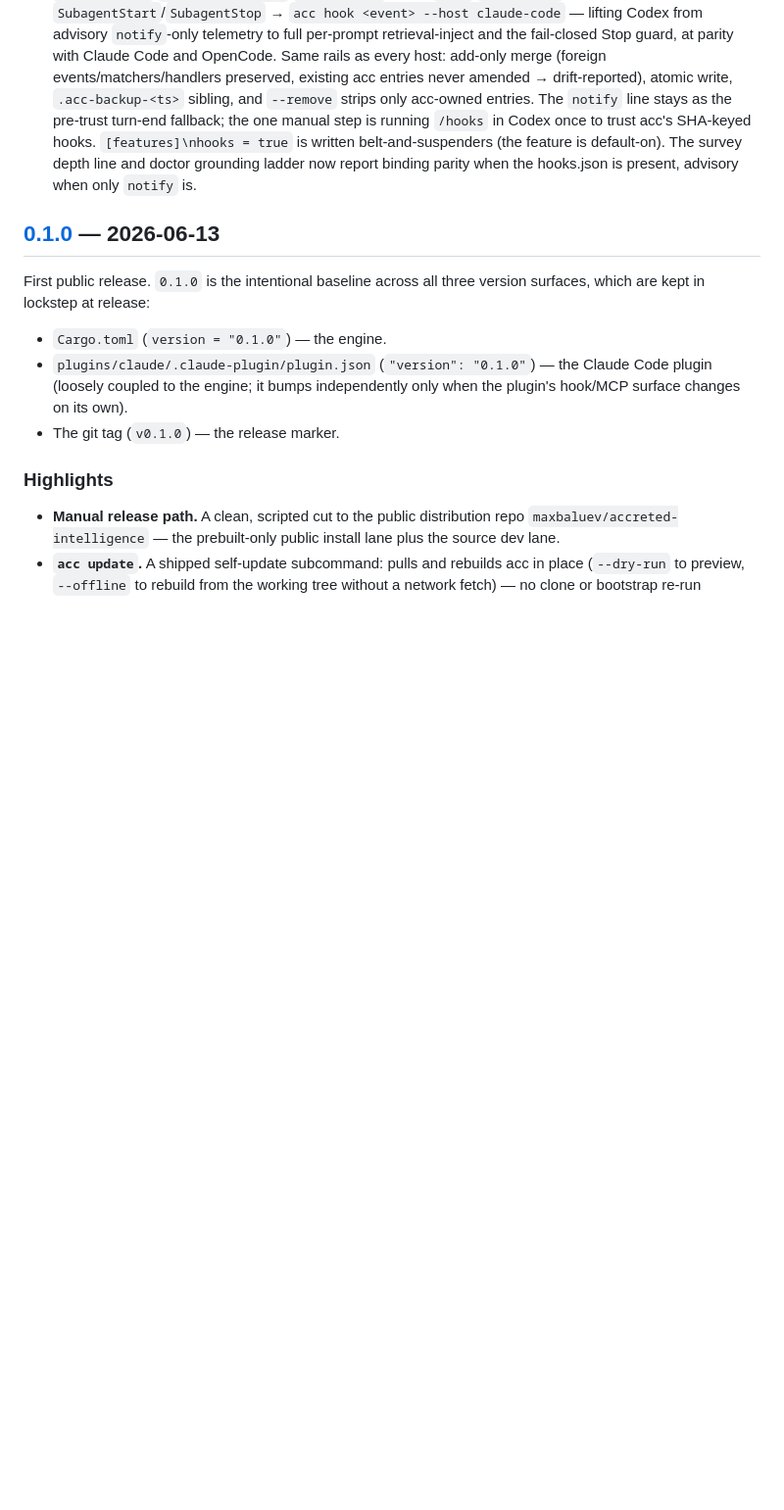
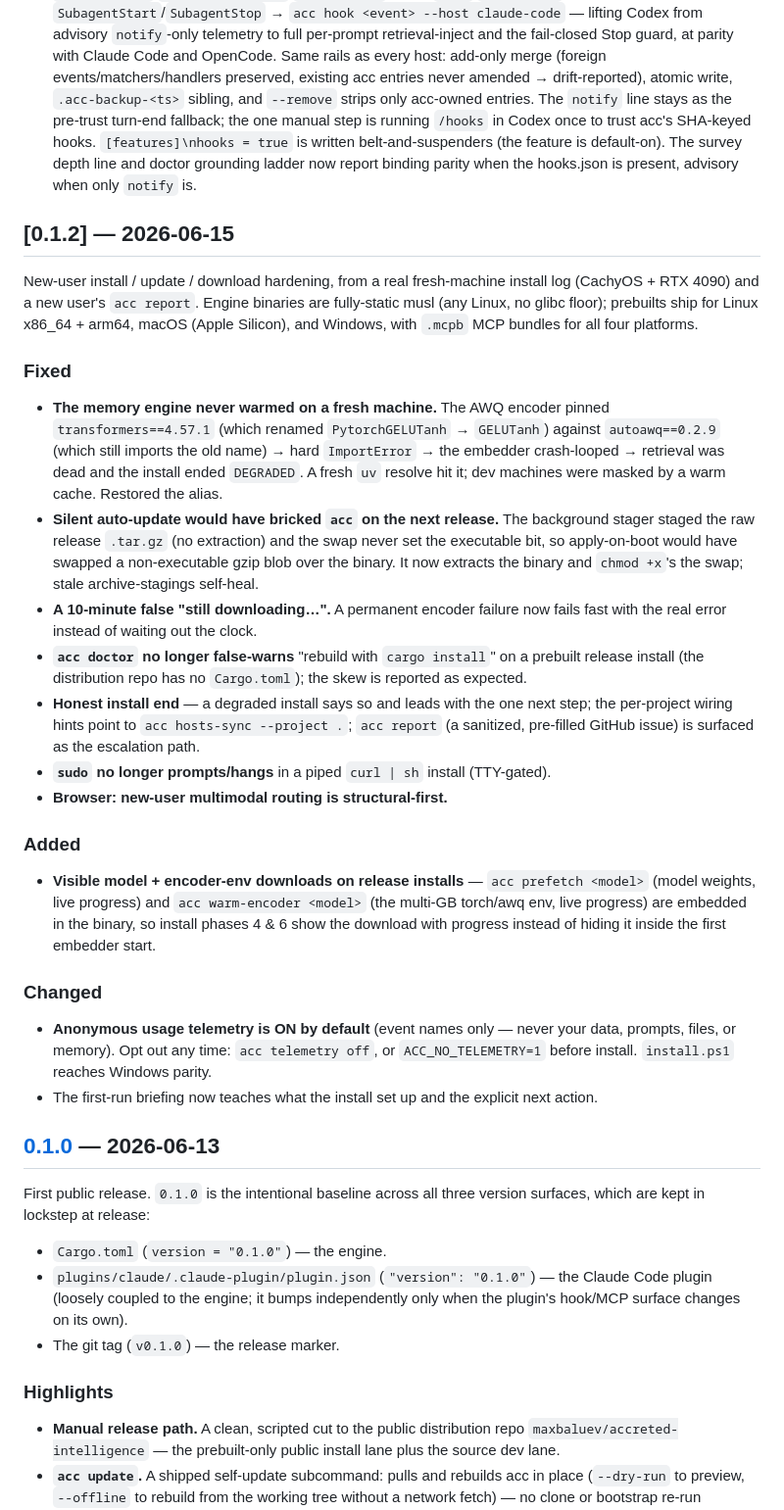
Before and after one commit to maxbaluev/accreted-intelligence, a Markdown page: CHANGELOG.md, the part around the change. Shown at 98% size. Drawn GitHub-style; blank space fills up the shorter version.

Commit message:
docs(changelog): add v0.1.2 entry (install/update/download hardening)
Public changelog entry for v0.1.2 in the repo house style — engine install
hardening (encoder warms on fresh machines, no auto-update brick, visible
model/encoder downloads, honest install end, telemetry parity) + browser
multimodal routing. Curated header and [Unreleased] backlog preserved.

Co-authored-by: AccInt <accint@accint.xyz>
Built-with: AccInt https://accint.xyz

```diff
--- a/CHANGELOG.md
+++ b/CHANGELOG.md
@@ -66,6 +66,48 @@ All notable changes to acc are recorded here. The format follows
   depth line and doctor grounding ladder now report binding parity when the
   hooks.json is present, advisory when only `notify` is.
 
+## [0.1.2] — 2026-06-15
+
+New-user install / update / download hardening, from a real fresh-machine install log
+(CachyOS + RTX 4090) and a new user's `acc report`. Engine binaries are fully-static musl
+(any Linux, no glibc floor); prebuilts ship for Linux x86_64 + arm64, macOS (Apple
+Silicon), and Windows, with `.mcpb` MCP bundles for all four platforms.
+
+### Fixed
+
+- **The memory engine never warmed on a fresh machine.** The AWQ encoder pinned
+  `transformers==4.57.1` (which renamed `PytorchGELUTanh` → `GELUTanh`) against
+  `autoawq==0.2.9` (which still imports the old name) → hard `ImportError` → the embedder
+  crash-looped → retrieval was dead and the install ended `DEGRADED`. A fresh `uv` resolve
+  hit it; dev machines were masked by a warm cache. Restored the alias.
+- **Silent auto-update would have bricked `acc` on the next release.** The background stager
+  staged the raw release `.tar.gz` (no extraction) and the swap never set the executable bit,
+  so apply-on-boot would have swapped a non-executable gzip blob over the binary. It now
+  extracts the binary and `chmod +x`'s the swap; stale archive-stagings self-heal.
+- **A 10-minute false "still downloading…".** A permanent encoder failure now fails fast with
+  the real error instead of waiting out the clock.
+- **`acc doctor` no longer false-warns** "rebuild with `cargo install`" on a prebuilt
+  release install (the distribution repo has no `Cargo.toml`); the skew is reported as expected.
+- **Honest install end** — a degraded install says so and leads with the one next step; the
+  per-project wiring hints point to `acc hosts-sync --project .`; `acc report` (a sanitized,
+  pre-filled GitHub issue) is surfaced as the escalation path.
+- **`sudo` no longer prompts/hangs** in a piped `curl | sh` install (TTY-gated).
+- **Browser: new-user multimodal routing is structural-first.**
+
+### Added
+
+- **Visible model + encoder-env downloads on release installs** — `acc prefetch <model>`
+  (model weights, live progress) and `acc warm-encoder <model>` (the multi-GB torch/awq env,
+  live progress) are embedded in the binary, so install phases 4 & 6 show the download with
+  progress instead of hiding it inside the first embedder start.
+
+### Changed
+
+- **Anonymous usage telemetry is ON by default** (event names only — never your data, prompts,
+  files, or memory). Opt out any time: `acc telemetry off`, or `ACC_NO_TELEMETRY=1` before
+  install. `install.ps1` reaches Windows parity.
+- The first-run briefing now teaches what the install set up and the explicit next action.
+
 ## [0.1.0] — 2026-06-13
 
 First public release. `0.1.0` is the intentional baseline across all three version
```
